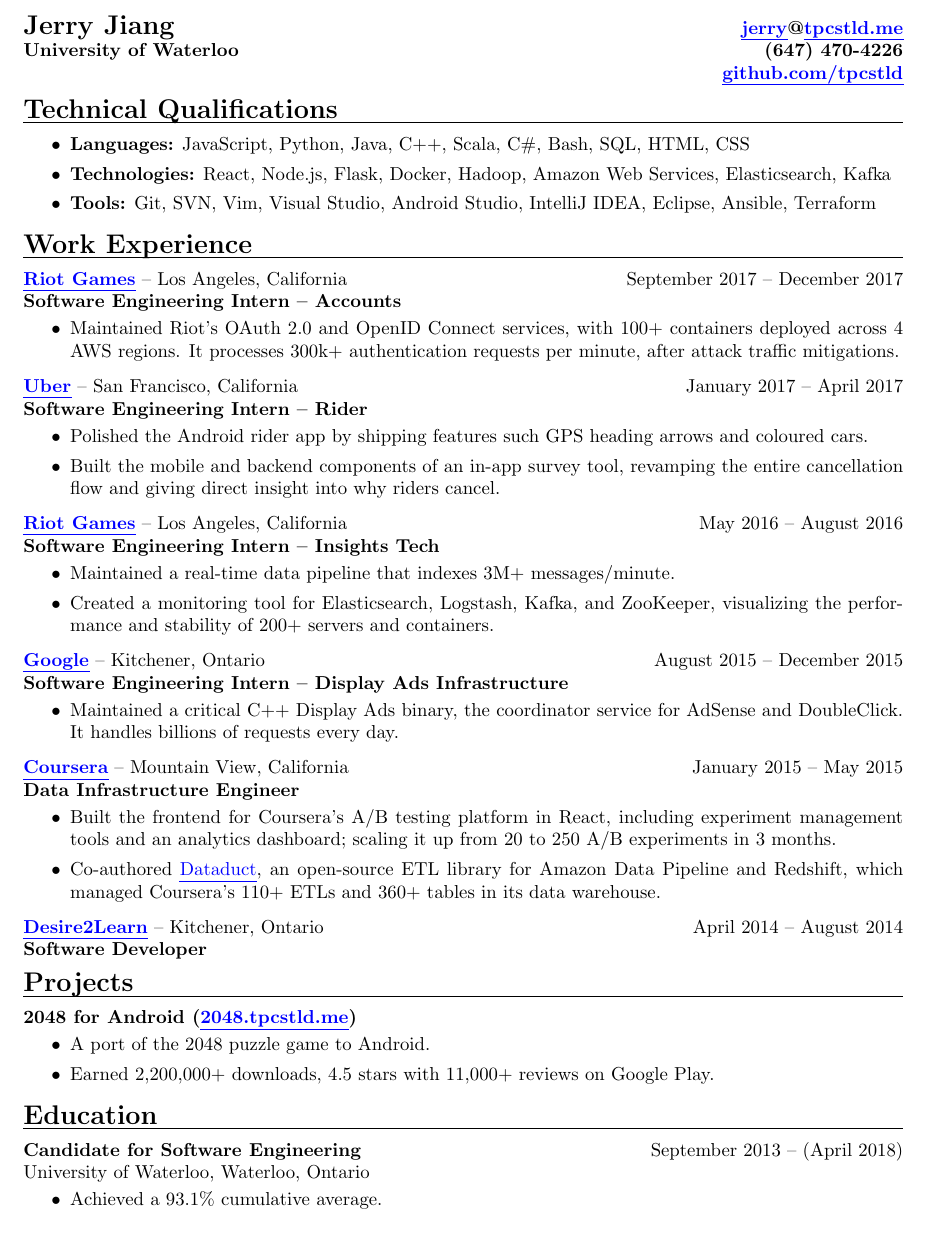
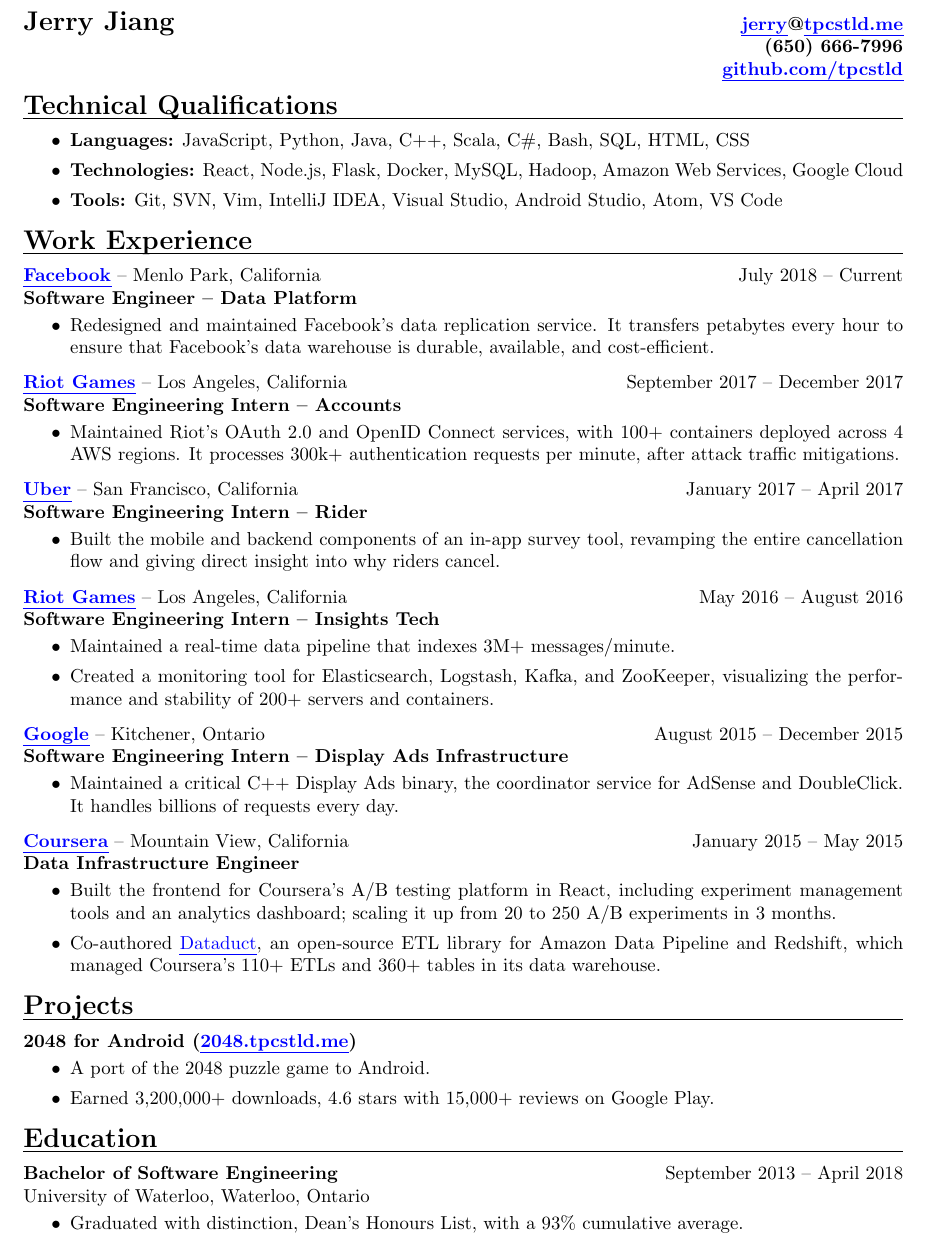
Before and after one commit to tpcstld/resume, a LaTeX CV (resume.tex): part of the page, cut so that both start at the same text. Compiled offline with pdfLaTeX.

Commit message:
Update resume.

```diff
--- a/resume.tex
+++ b/resume.tex
@@ -12,7 +12,7 @@
 
 {\bfseries
   {\Large Jerry Jiang} \hfill \href{mailto:jerry@tpcstld.me}{\uline{jerry}}@\href{http://tpcstld.me}{\uline{tpcstld.me}} \\
-  University of Waterloo \hfill (647) 470-4226 \\
+  \null \hfill (650) 666-7996 \\
 \null \hfill \href{https://github.com/tpcstld}{\uline{github.com/tpcstld}}}
 
 {\bfseries \Large Technical Qualifications}
@@ -25,17 +25,27 @@
     \item {\bfseries Languages:}
         JavaScript, Python, Java, C++, Scala, C\#, Bash, SQL, HTML, CSS
     \item {\bfseries Technologies:}
-        React, Node.js, Flask, Docker, Hadoop, Amazon Web Services,
-        Elasticsearch, Kafka
+        React, Node.js, Flask, Docker, MySQL, Hadoop, Amazon Web Services, Google Cloud
     \item {\bfseries Tools:}
-        Git, SVN, Vim, Visual Studio, Android Studio, IntelliJ IDEA, Eclipse,
-        Ansible, Terraform
+        Git, SVN, Vim, IntelliJ IDEA, Visual Studio, Android Studio, Atom, VS
+        Code
 \end{itemize}
 
 {\bfseries \Large Work Experience}
 
 \vspace{-10mm}
 \null\hrulefill
+
+\vspace{-1.5mm}
+{\bfseries \href{http://facebook.com}{\uline{Facebook}}} -- Menlo Park,
+California \hfill July 2018 -- Current \\
+{\bfseries Software Engineer -- Data Platform}
+\vspace{-3mm}
+\begin{itemize}
+    \item Redesigned and maintained Facebook's data replication service. It
+      transfers petabytes every hour to ensure that Facebook's data warehouse
+      is durable, available, and cost-efficient.
+\end{itemize}
 
 \vspace{-1.5mm}
 {\bfseries \href{http://riotgames.com}{\uline{Riot Games}}} -- Los Angeles,
@@ -54,8 +64,8 @@
 {\bfseries Software Engineering Intern -- Rider}
 \vspace{-3mm}
 \begin{itemize}
-    \item Polished the Android rider app by shipping features such
-      GPS heading arrows and coloured cars.
+    %\item Polished the Android rider app by shipping features such
+    %  GPS heading arrows and coloured cars.
     \item Built the mobile and backend components of an in-app survey tool,
       revamping the entire cancellation flow and giving direct insight into
       why riders cancel.
@@ -103,9 +113,9 @@
       managed Coursera's 110+ ETLs and 360+ tables in its data warehouse.
 \end{itemize}
 
-\vspace{-1.5mm}
-{\bfseries \href{http://www.d2l.com}{\uline{Desire2Learn}}} -- Kitchener, Ontario \hfill April 2014 -- August 2014 \\
-{\bfseries Software Developer}
+% \vspace{-1.5mm}
+% {\bfseries \href{http://www.d2l.com}{\uline{Desire2Learn}}} -- Kitchener, Ontario \hfill April 2014 -- August 2014 \\
+% {\bfseries Software Developer}
 % \vspace{-1.5mm}
 % \begin{itemize}
 %     \item Implemented and maintained new and existing features for the learning
@@ -123,7 +133,7 @@
 \vspace{-3mm}
 \begin{itemize}
     \item A port of the 2048 puzzle game to Android.
-    \item Earned 2,200,000+ downloads, 4.5 stars with 11,000+ reviews on Google
+    \item Earned 3,200,000+ downloads, 4.6 stars with 15,000+ reviews on Google
       Play.
 \end{itemize}
 
@@ -133,10 +143,11 @@
 \null\hrulefill
 
 \vspace{-1.5mm}
-{\bfseries Candidate for Software Engineering} \hfill September 2013 -- (April 2018)\\
+{\bfseries Bachelor of Software Engineering} \hfill September 2013 -- April
+2018\\
 University of Waterloo, Waterloo, Ontario
 \vspace{-3mm}
 \begin{itemize}
-    \item Achieved a 93.1\% cumulative average.
+    \item Graduated with distinction, Dean's Honours List, with a 93\% cumulative average.
 \end{itemize}
 \end{document}
```
Also changed, not shown: resume.pdf.
